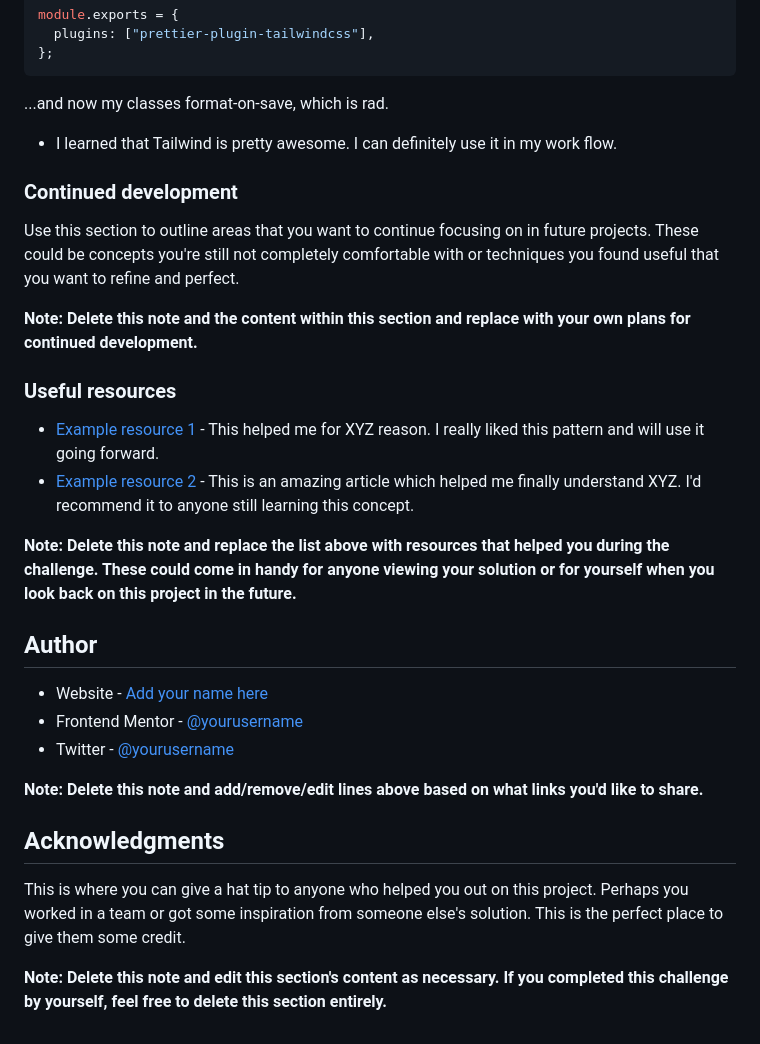
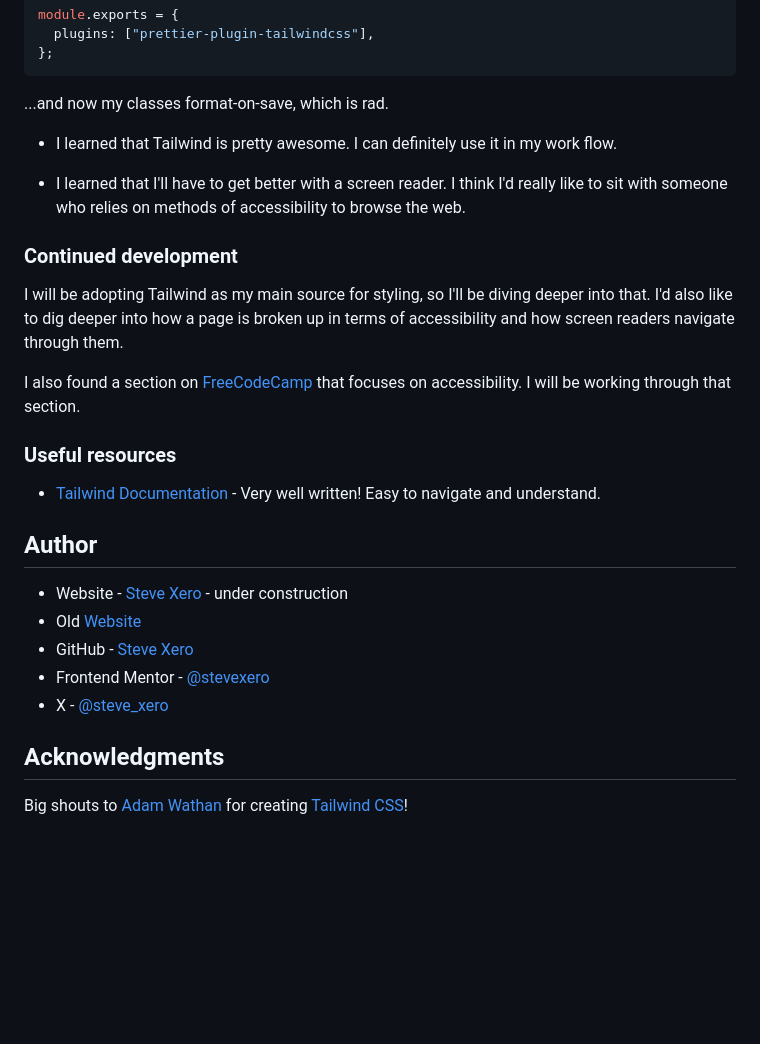
Before and after one commit to stevexero/social_links_profile, a Markdown page: README.md, the part around one of its changes. Drawn GitHub-style; blank space fills up the shorter version.

```diff
--- a/README.md
+++ b/README.md
@@ -79,29 +65,26 @@ module.exports = {
 
 - I learned that Tailwind is pretty awesome. I can definitely use it in my work flow.
 
+- I learned that I'll have to get better with a screen reader. I think I'd really like to sit with someone who relies on methods of accessibility to browse the web.
+
 ### Continued development
 
-Use this section to outline areas that you want to continue focusing on in future projects. These could be concepts you're still not completely comfortable with or techniques you found useful that you want to refine and perfect.
+I will be adopting Tailwind as my main source for styling, so I'll be diving deeper into that. I'd also like to dig deeper into how a page is broken up in terms of accessibility and how screen readers navigate through them.
 
-**Note: Delete this note and the content within this section and replace with your own plans for continued development.**
+I also found a section on [FreeCodeCamp](https://www.freecodecamp.org/learn/2022/responsive-web-design/#learn-accessibility-by-building-a-quiz) that focuses on accessibility. I will be working through that section.
 
 ### Useful resources
 
-- [Example resource 1](https://www.example.com) - This helped me for XYZ reason. I really liked this pattern and will use it going forward.
-- [Example resource 2](https://www.example.com) - This is an amazing article which helped me finally understand XYZ. I'd recommend it to anyone still learning this concept.
-
-**Note: Delete this note and replace the list above with resources that helped you during the challenge. These could come in handy for anyone viewing your solution or for yourself when you look back on this project in the future.**
+- [Tailwind Documentation](https://tailwindcss.com/docs/installation) - Very well written! Easy to navigate and understand.
 
 ## Author
 
-- Website - [Add your name here](https://www.your-site.com)
-- Frontend Mentor - [@yourusername](https://www.frontendmentor.io/profile/yourusername)
-- Twitter - [@yourusername](https://www.twitter.com/yourusername)
-
-**Note: Delete this note and add/remove/edit lines above based on what links you'd like to share.**
+- Website - [Steve Xero](https://www.stevexero.com) - under construction
+- Old [Website](https://www.steven-woodward.com)
+- GitHub - [Steve Xero](https://www.github.com/stevexero)
+- Frontend Mentor - [@stevexero](https://www.frontendmentor.io/profile/stevexero)
+- X - [@steve_xero](https://www.twitter.com/steve_xero)
 
 ## Acknowledgments
 
-This is where you can give a hat tip to anyone who helped you out on this project. Perhaps you worked in a team or got some inspiration from someone else's solution. This is the perfect place to give them some credit.
-
-**Note: Delete this note and edit this section's content as necessary. If you completed this challenge by yourself, feel free to delete this section entirely.**
+Big shouts to [Adam Wathan](https://twitter.com/adamwathan) for creating [Tailwind CSS](https://tailwindcss.com/)!
```
Also changed, not shown: other parts of README.md (+6 -20 lines), assets/images/screenshot.png (added), 6 other files.
